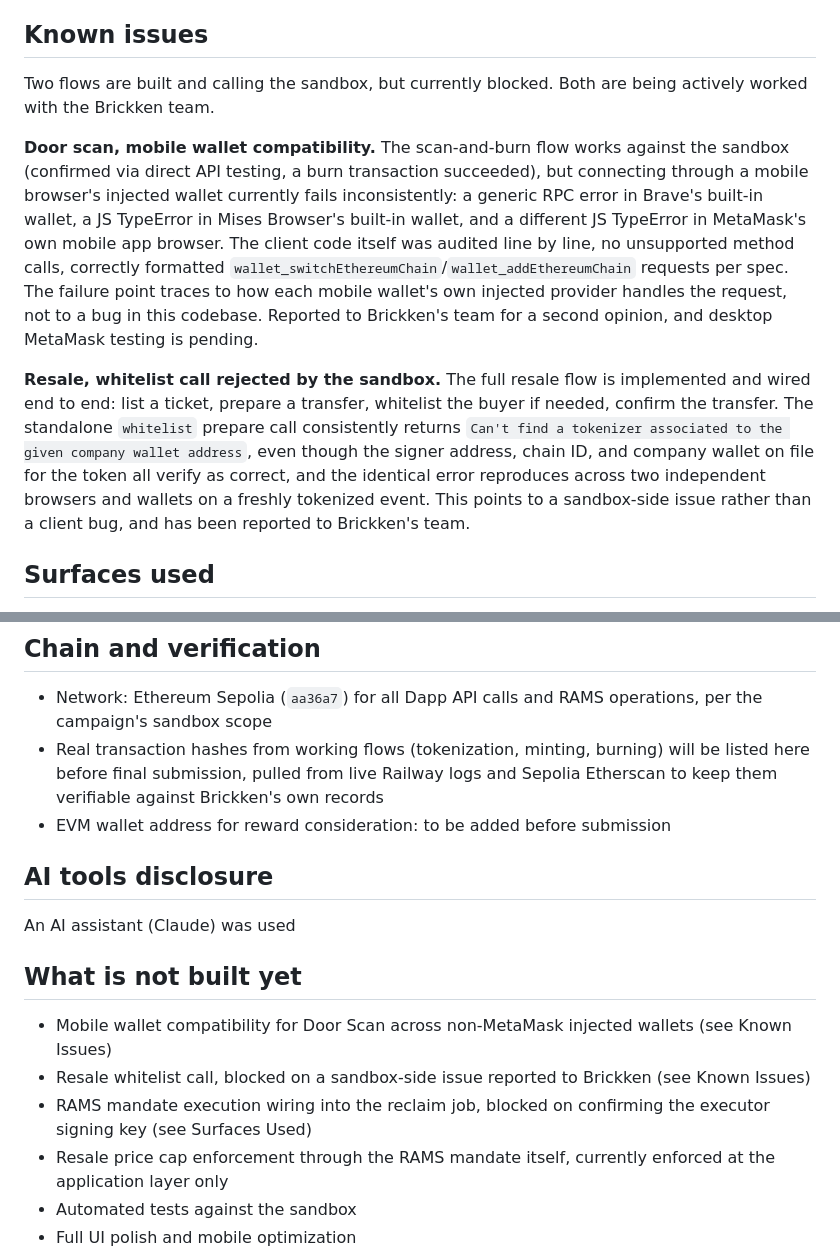
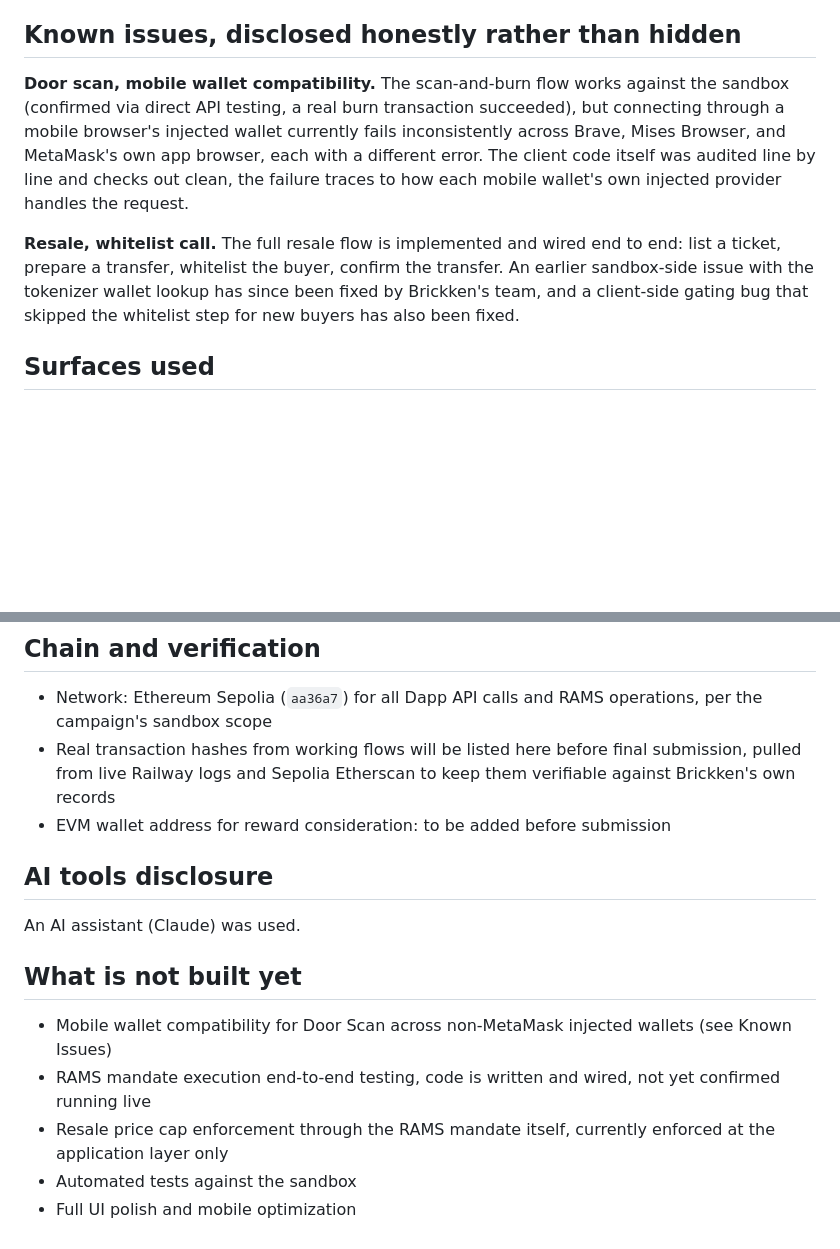
Before and after one commit to mmenyenay/Tixken, a Markdown page: README.md, 2 parts joined by grey strips. Drawn GitHub-style; blank space fills up the shorter version.

Commit message:
update readme, fix stale MCP claim and RAMS status

```diff
--- a/README.md
+++ b/README.md
@@ -16,13 +16,11 @@ Repo: https://github.com/mmenyenay/Tixken
 - A leaderboard ranks attendees by events attended
 - Once the event deadline passes, an ERC-8004 agent holding a RAMS mandate is designed to automatically reclaim any ticket that was never scanned, either burning it or converting it into a loyalty credit, depending on how the host configured the event. Mandate integration status is below.
 
-## Known issues
+## Known issues, disclosed honestly rather than hidden
 
-Two flows are built and calling the sandbox, but currently blocked. Both are being actively worked with the Brickken team.
+**Door scan, mobile wallet compatibility.** The scan-and-burn flow works against the sandbox (confirmed via direct API testing, a real burn transaction succeeded), but connecting through a mobile browser's injected wallet currently fails inconsistently across Brave, Mises Browser, and MetaMask's own app browser, each with a different error. The client code itself was audited line by line and checks out clean, the failure traces to how each mobile wallet's own injected provider handles the request.
 
-**Door scan, mobile wallet compatibility.** The scan-and-burn flow works against the sandbox (confirmed via direct API testing, a burn transaction succeeded), but connecting through a mobile browser's injected wallet currently fails inconsistently: a generic RPC error in Brave's built-in wallet, a JS TypeError in Mises Browser's built-in wallet, and a different JS TypeError in MetaMask's own mobile app browser. The client code itself was audited line by line, no unsupported method calls, correctly formatted `wallet_switchEthereumChain`/`wallet_addEthereumChain` requests per spec. The failure point traces to how each mobile wallet's own injected provider handles the request, not to a bug in this codebase. Reported to Brickken's team for a second opinion, and desktop MetaMask testing is pending.
-
-**Resale, whitelist call rejected by the sandbox.** The full resale flow is implemented and wired end to end: list a ticket, prepare a transfer, whitelist the buyer if needed, confirm the transfer. The standalone `whitelist` prepare call consistently returns `Can't find a tokenizer associated to the given company wallet address`, even though the signer address, chain ID, and company wallet on file for the token all verify as correct, and the identical error reproduces across two independent browsers and wallets on a freshly tokenized event. This points to a sandbox-side issue rather than a client bug, and has been reported to Brickken's team.
+**Resale, whitelist call.** The full resale flow is implemented and wired end to end: list a ticket, prepare a transfer, whitelist the buyer, confirm the transfer. An earlier sandbox-side issue with the tokenizer wallet lookup has since been fixed by Brickken's team, and a client-side gating bug that skipped the whitelist step for new buyers has also been fixed.
 
 ## Surfaces used
 
@@ -93,18 +90,17 @@ Full request bodies for each endpoint are in the route files under `src/routes/`
 ## Chain and verification
 
 - Network: Ethereum Sepolia (`aa36a7`) for all Dapp API calls and RAMS operations, per the campaign's sandbox scope
-- Real transaction hashes from working flows (tokenization, minting, burning) will be listed here before final submission, pulled from live Railway logs and Sepolia Etherscan to keep them verifiable against Brickken's own records
+- Real transaction hashes from working flows will be listed here before final submission, pulled from live Railway logs and Sepolia Etherscan to keep them verifiable against Brickken's own records
 - EVM wallet address for reward consideration: to be added before submission
 
 ## AI tools disclosure
 
-An AI assistant (Claude) was used
+An AI assistant (Claude) was used.
 
 ## What is not built yet
 
 - Mobile wallet compatibility for Door Scan across non-MetaMask injected wallets (see Known Issues)
-- Resale whitelist call, blocked on a sandbox-side issue reported to Brickken (see Known Issues)
-- RAMS mandate execution wiring into the reclaim job, blocked on confirming the executor signing key (see Surfaces Used)
+- RAMS mandate execution end-to-end testing, code is written and wired, not yet confirmed running live
 - Resale price cap enforcement through the RAMS mandate itself, currently enforced at the application layer only
 - Automated tests against the sandbox
 - Full UI polish and mobile optimization
```
Also changed, not shown: other parts of README.md (+3 -4 lines).
